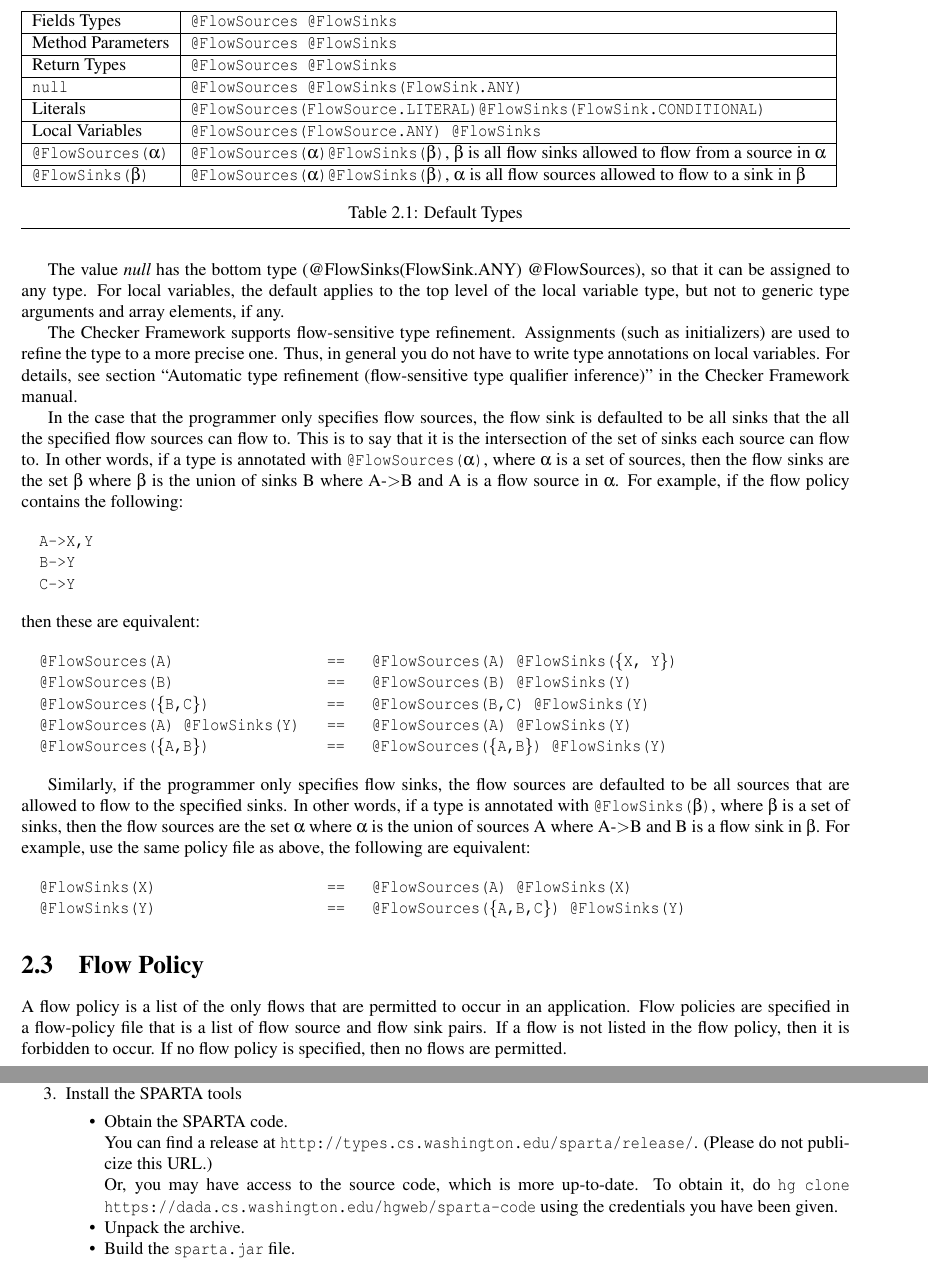
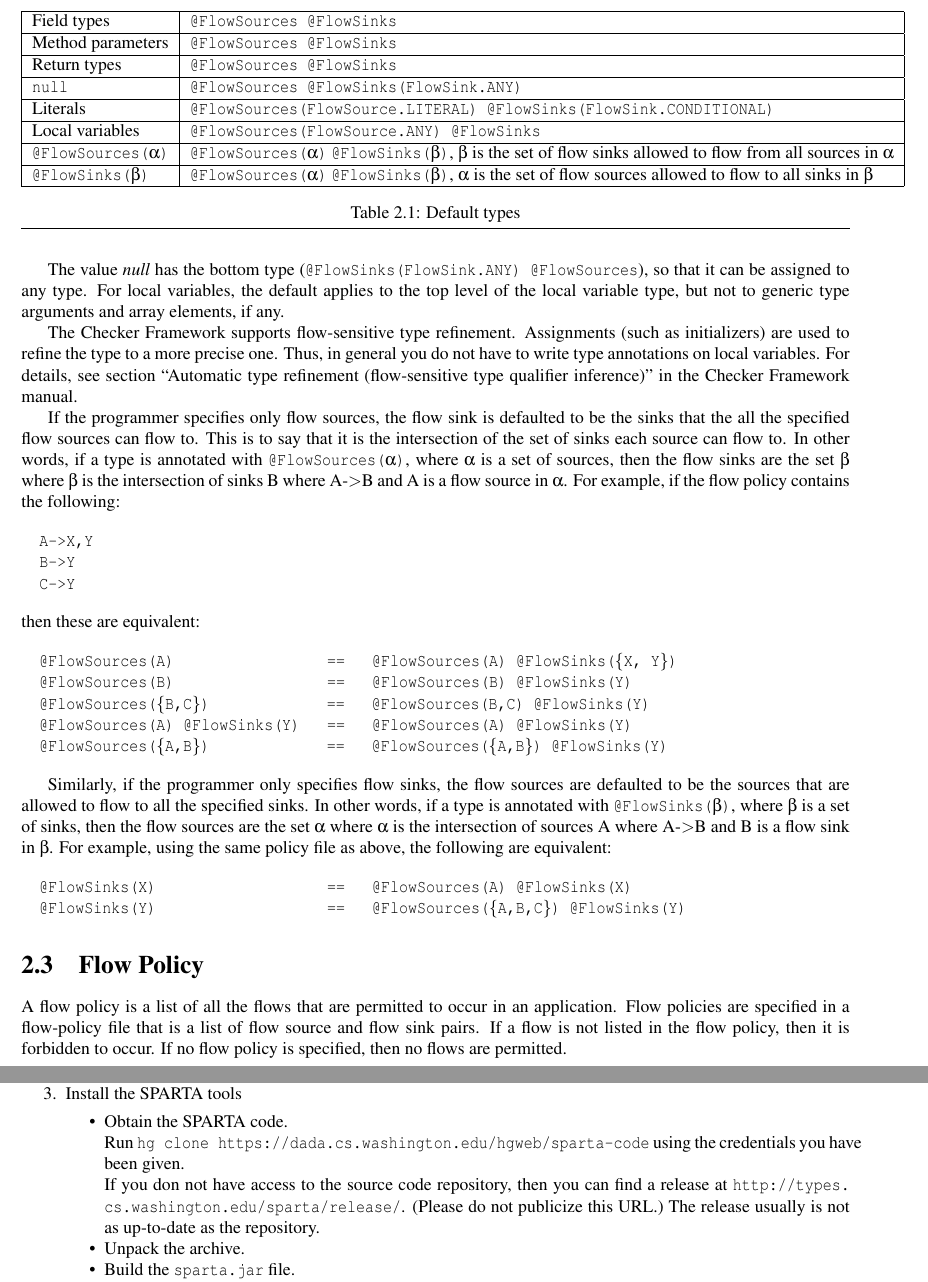
Before and after one commit to typetools/sparta, a LaTeX document (docs/manual.tex, which reads docs/flow.tex, docs/installation.tex): two parts of pages 6 and 11 of 23, joined at a grey line, cut so that both start at the same text. Compiled offline with pdfLaTeX.

Commit message:
Numerous small improvements to manual

```diff
--- a/docs/flow.tex
+++ b/docs/flow.tex
@@ -48,16 +48,18 @@ The types of FlowSources and FlowSinks are listed in the
 \begin{table}[h]
     \begin{tabular}{| l | l |}
      \hline
-    Fields Types &  \<@FlowSources @FlowSinks> \\ \hline
-    Method Parameters &  \<@FlowSources @FlowSinks> \\ \hline
-    Return Types &  \<@FlowSources @FlowSinks> \\ \hline
+    Field types &  \<@FlowSources @FlowSinks> \\ \hline
+    Method parameters &  \<@FlowSources @FlowSinks> \\ \hline
+    Return types &  \<@FlowSources @FlowSinks> \\ \hline
     \<null> &  \<@FlowSources @FlowSinks(FlowSink.ANY) >\\ \hline
-    Literals & \<@FlowSources(FlowSource.LITERAL)@FlowSinks(FlowSink.CONDITIONAL)>\\ \hline
-   Local Variables  &   \<@FlowSources(FlowSource.ANY) @FlowSinks> \\ \hline
-   \<@FlowSources($\alpha$)>&\<@FlowSources($\alpha$)>\<@FlowSinks($\beta$)>,  $\beta$ is all flow sinks allowed to flow from a source in $\alpha$ \\ \hline
-      \<@FlowSinks($\beta$)>&\<@FlowSources($\alpha$)>\<@FlowSinks($\beta$)>, $\alpha$ is all flow sources allowed to flow to a sink in $\beta$ \\ \hline
+    Literals & \<@FlowSources(FlowSource.LITERAL) @FlowSinks(FlowSink.CONDITIONAL)>\\ \hline
+   Local variables  &   \<@FlowSources(FlowSource.ANY) @FlowSinks> \\ \hline
+   \<@FlowSources($\alpha$)>&\<@FlowSources($\alpha$)>
+   \<@FlowSinks($\beta$)>,  $\beta$ is the set of flow sinks allowed to flow from all sources in $\alpha$ \\ \hline
+      \<@FlowSinks($\beta$)>&\<@FlowSources($\alpha$)>
+      \<@FlowSinks($\beta$)>, $\alpha$ is the set of flow sources allowed to flow to all sinks in $\beta$ \\ \hline
     \end{tabular}
-    \caption{Default Types}\label{table:defaults}
+    \caption{Default types}\label{table:defaults}
 \end{table}
 
 
@@ -74,7 +76,7 @@ public void sendToInternet(
      @FlowSources(FlowSource.LITERAL)@FlowSinks(FlowSink.Network) String message)\{...\}
 \end{alltt}
 
-The value \emph{null} has the bottom type (@FlowSinks(FlowSink.ANY) @FlowSources),
+The value \emph{null} has the bottom type (\<@FlowSinks(FlowSink.ANY) @FlowSources>),
 so that it can be assigned to any type. For local variables, the default applies to
 the top level of the local variable type, but not to generic type arguments
 and array elements, if any.
@@ -85,12 +87,13 @@ general you do not have to write type annotations on local variables.  For
 details, see section ``Automatic type refinement (flow-sensitive type
 qualifier inference)'' in the Checker Framework manual.
 
-In the case that the programmer only specifies flow sources, the flow sink is defaulted to be all
+If the programmer specifies only flow sources, the flow sink is defaulted
+to be the
 sinks that the all the specified flow sources can flow to. This is to say that
 it is the intersection of the set of sinks each source can flow to.
  In other words, if a type is annotated with
 \<@FlowSources($\alpha$)>, where $\alpha$ is a set of sources, then the flow sinks are the set
-$\beta$ where $\beta$ is the union of sinks B where A-\textgreater B and A is a flow source in
+$\beta$ where $\beta$ is the intersection of sinks B where A-\textgreater B and A is a flow source in
 $\alpha$.  For example, if the flow policy contains the following:
 
 \begin{alltt}
@@ -111,11 +114,11 @@ then these are equivalent:
 \end{alltt}
 
 
-Similarly, if the programmer only specifies flow sinks, the flow sources are defaulted to be all sources
-that are allowed to flow to  the specified sinks.  In other words, if a type is annotated with
+Similarly, if the programmer only specifies flow sinks, the flow sources are defaulted to be the sources
+that are allowed to flow to all the specified sinks.  In other words, if a type is annotated with
 \<@FlowSinks($\beta$)>, where $\beta$ is a set of sinks, then the flow sources are the set
-$\alpha$ where $\alpha$ is the union of sources A where A-\textgreater B and B is a flow sink in
-$\beta$. For example, use the same policy file as above, the following are equivalent:
+$\alpha$ where $\alpha$ is the intersection of sources A where A-\textgreater B and B is a flow sink in
+$\beta$. For example, using the same policy file as above, the following are equivalent:
 
 \begin{alltt}
   @FlowSinks(X)                   ==   @FlowSources(A) @FlowSinks(X)
@@ -125,7 +128,7 @@ $\beta$. For example, use the same policy file as above, the following are equiv
 \section{Flow Policy}
 \label{sec:flowpolicy}
 
-A flow policy is a list of the only flows that are permitted to occur in an application.
+A flow policy is a list of all the flows that are permitted to occur in an application.
 Flow policies are specified in a flow-policy file that is  a list
  of flow source and flow sink pairs.  If a flow is not listed in the flow policy, then
  it is forbidden to occur.  If no flow policy is specified, then no flows are permitted.
--- a/docs/installation.tex
+++ b/docs/installation.tex
@@ -42,13 +42,14 @@ Install the SPARTA tools
 \item
  Obtain the SPARTA code.
 
- You can find a release at
+ Run \<hg clone https://dada.cs.washington.edu/hgweb/sparta-code>
+ using the credentials you have been given.
+
+ If you don not have access to the source code repository, then
+ you can find a release at
  \url{http://types.cs.washington.edu/sparta/release/}.  (Please do not
- publicize this URL.)
-
- Or, you may have access to the source code, which is more up-to-date.  To
- obtain it, do \<hg clone https://dada.cs.washington.edu/hgweb/sparta-code>
- using the credentials you have been given.
+ publicize this URL.)  The release usually is not as up-to-date as the
+ repository.
 
 \item
 Unpack the archive.
```
Also changed, not shown: docs/appanalysis.tex (+9 -9 lines), docs/sparta-internals.tex (+6 -3 lines), docs/flow.tex (2 more changed lines).
